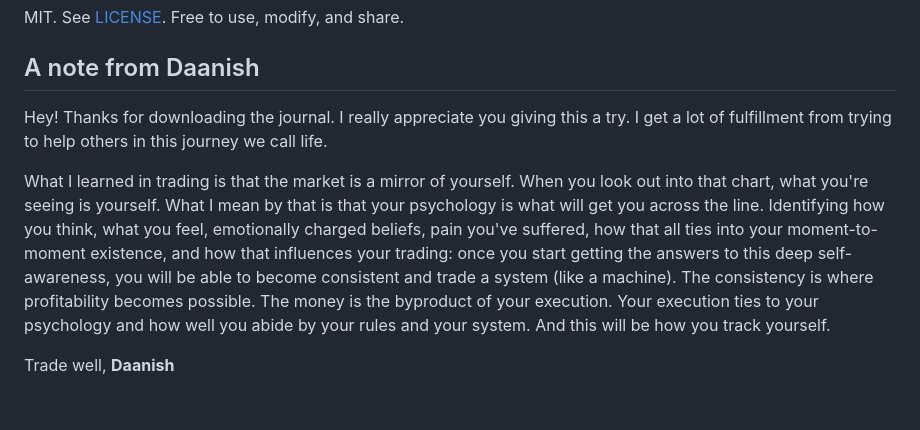
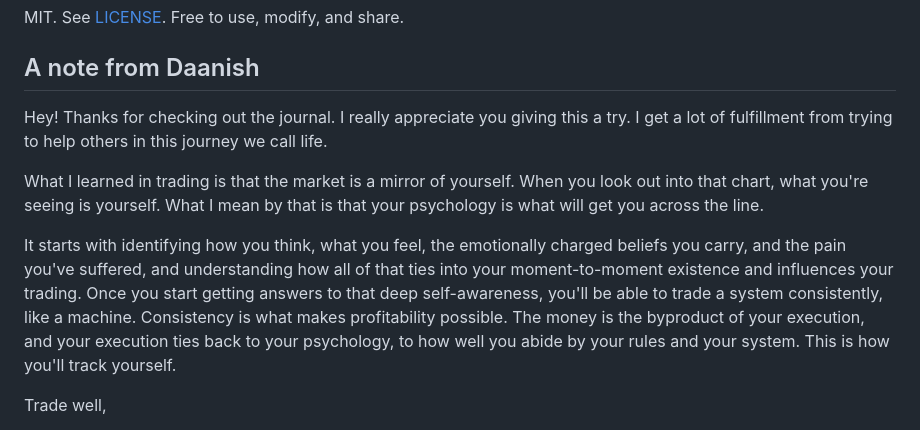
Before and after one commit to daanish-hasan/browser-trading-journal, a Markdown page: README.md, the part around the change. GitHub-like rendering; blank space fills up the shorter version.

Commit message:
Fix Daanish's note: correct "downloading" claim, split run-on paragraph, space out sign-off
On the repo's main page a visitor is browsing, not downloading, so the opener now says "checking out." The second paragraph had a run-on sentence mixing the self-awareness list with the consistency/execution point, split into its own paragraph and cleaned up grammatically. Sign-off now has "Trade well," and the name on separate lines with a blank line between them.

```diff
--- a/README.md
+++ b/README.md
@@ -64,9 +64,12 @@ MIT. See [LICENSE](LICENSE). Free to use, modify, and share.
 
 ## A note from Daanish
 
-Hey! Thanks for downloading the journal. I really appreciate you giving this a try. I get a lot of fulfillment from trying to help others in this journey we call life.
+Hey! Thanks for checking out the journal. I really appreciate you giving this a try. I get a lot of fulfillment from trying to help others in this journey we call life.
 
-What I learned in trading is that the market is a mirror of yourself. When you look out into that chart, what you're seeing is yourself. What I mean by that is that your psychology is what will get you across the line. Identifying how you think, what you feel, emotionally charged beliefs, pain you've suffered, how that all ties into your moment-to-moment existence, and how that influences your trading: once you start getting the answers to this deep self-awareness, you will be able to become consistent and trade a system (like a machine). The consistency is where profitability becomes possible. The money is the byproduct of your execution. Your execution ties to your psychology and how well you abide by your rules and your system. And this will be how you track yourself.
+What I learned in trading is that the market is a mirror of yourself. When you look out into that chart, what you're seeing is yourself. What I mean by that is that your psychology is what will get you across the line.
+
+It starts with identifying how you think, what you feel, the emotionally charged beliefs you carry, and the pain you've suffered, and understanding how all of that ties into your moment-to-moment existence and influences your trading. Once you start getting answers to that deep self-awareness, you'll be able to trade a system consistently, like a machine. Consistency is what makes profitability possible. The money is the byproduct of your execution, and your execution ties back to your psychology, to how well you abide by your rules and your system. This is how you'll track yourself.
 
 Trade well,
+
 **Daanish**
```
